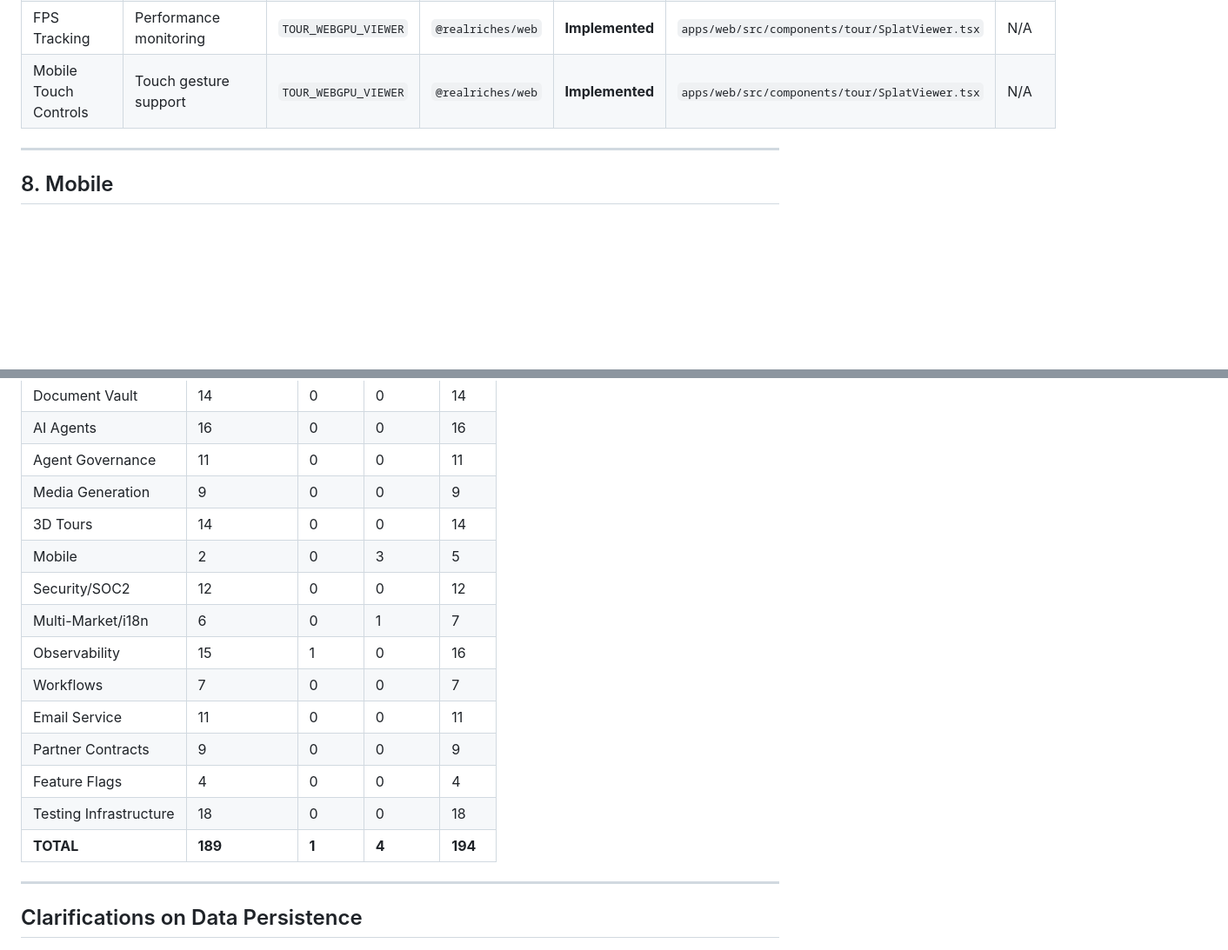
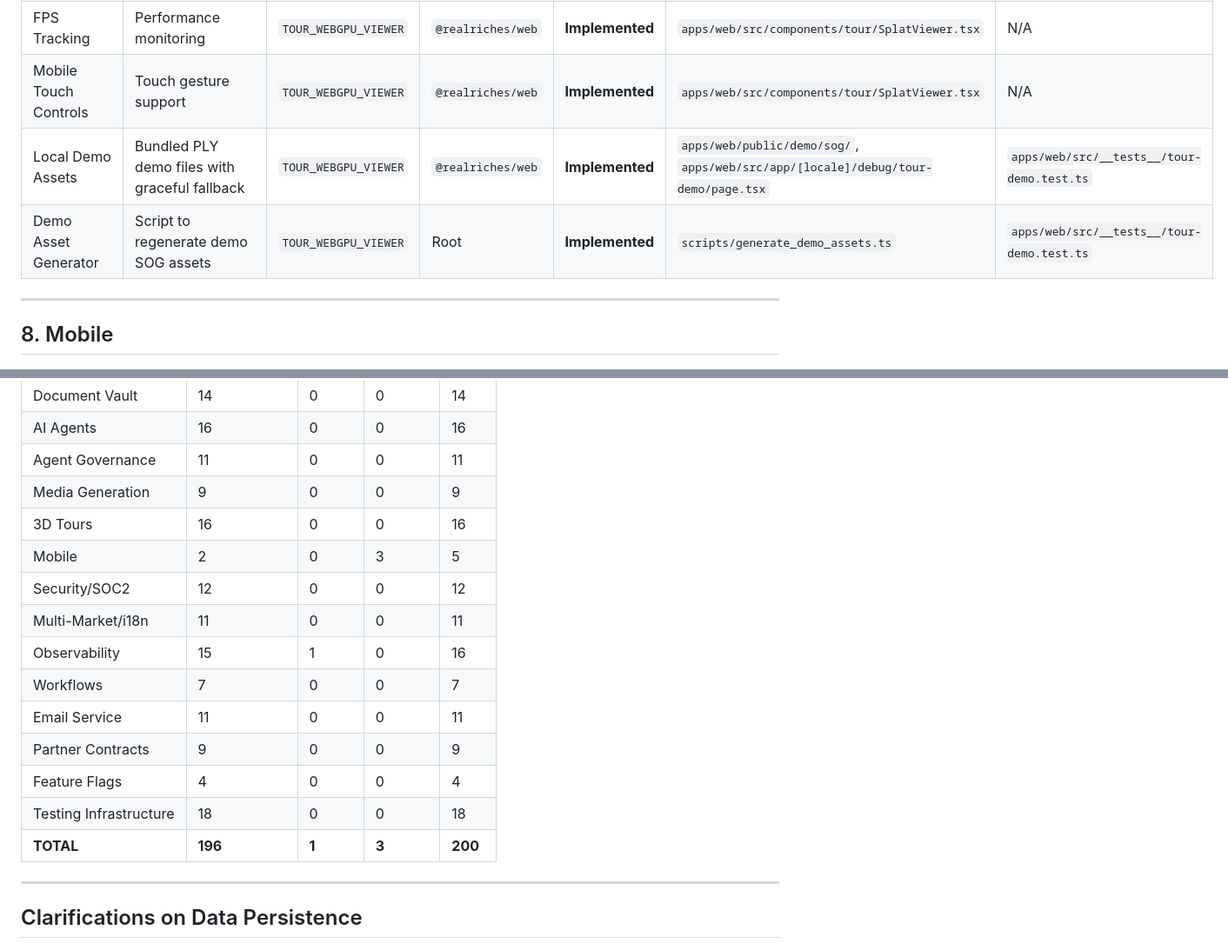
Before and after one commit to RealRichai/RA, a Markdown page: docs/traceability/MASTER_IMPLEMENTATION_LEDGER.md, 2 parts joined by grey strips. Shown at 87% size. Drawn GitHub-style; blank space fills up the shorter version.

```diff
--- a/docs/traceability/MASTER_IMPLEMENTATION_LEDGER.md
+++ b/docs/traceability/MASTER_IMPLEMENTATION_LEDGER.md
@@ -301,6 +301,8 @@ This document serves as the single source of truth for feature implementation st
 | Feature Detection | WebGPU/WebGL2 capability check | `TOUR_WEBGPU_VIEWER` | `@realriches/web` | **Implemented** | `apps/web/src/components/tour/SplatViewer.tsx` | N/A |
 | FPS Tracking | Performance monitoring | `TOUR_WEBGPU_VIEWER` | `@realriches/web` | **Implemented** | `apps/web/src/components/tour/SplatViewer.tsx` | N/A |
 | Mobile Touch Controls | Touch gesture support | `TOUR_WEBGPU_VIEWER` | `@realriches/web` | **Implemented** | `apps/web/src/components/tour/SplatViewer.tsx` | N/A |
+| Local Demo Assets | Bundled PLY demo files with graceful fallback | `TOUR_WEBGPU_VIEWER` | `@realriches/web` | **Implemented** | `apps/web/public/demo/sog/`, `apps/web/src/app/[locale]/debug/tour-demo/page.tsx` | `apps/web/src/__tests__/tour-demo.test.ts` |
+| Demo Asset Generator | Script to regenerate demo SOG assets | `TOUR_WEBGPU_VIEWER` | Root | **Implemented** | `scripts/generate_demo_assets.ts` | `apps/web/src/__tests__/tour-demo.test.ts` |
 
 ---
 
@@ -573,17 +579,17 @@ This document serves as the single source of truth for feature implementation st
 | AI Agents | 16 | 0 | 0 | 16 |
 | Agent Governance | 11 | 0 | 0 | 11 |
 | Media Generation | 9 | 0 | 0 | 9 |
-| 3D Tours | 14 | 0 | 0 | 14 |
+| 3D Tours | 16 | 0 | 0 | 16 |
 | Mobile | 2 | 0 | 3 | 5 |
 | Security/SOC2 | 12 | 0 | 0 | 12 |
-| Multi-Market/i18n | 6 | 0 | 1 | 7 |
+| Multi-Market/i18n | 11 | 0 | 0 | 11 |
 | Observability | 15 | 1 | 0 | 16 |
 | Workflows | 7 | 0 | 0 | 7 |
 | Email Service | 11 | 0 | 0 | 11 |
 | Partner Contracts | 9 | 0 | 0 | 9 |
 | Feature Flags | 4 | 0 | 0 | 4 |
 | Testing Infrastructure | 18 | 0 | 0 | 18 |
-| **TOTAL** | **189** | **1** | **4** | **194** |
+| **TOTAL** | **196** | **1** | **3** | **200** |
 
 ---
 
```
Also changed, not shown: other parts of docs/traceability/MASTER_IMPLEMENTATION_LEDGER.md (+5 -1 lines).
